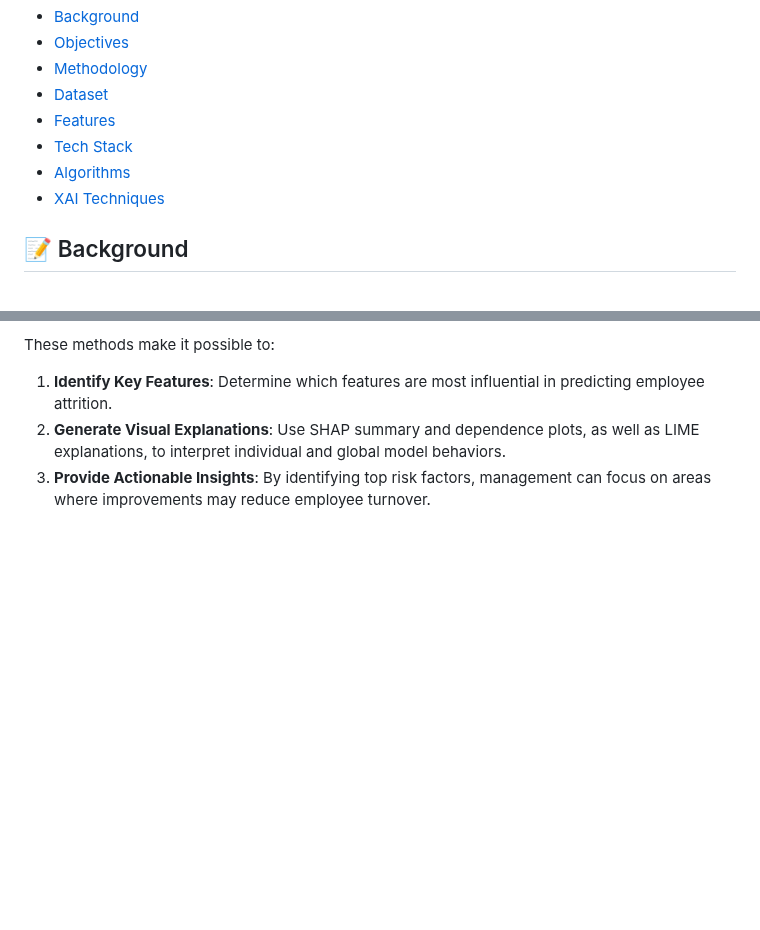
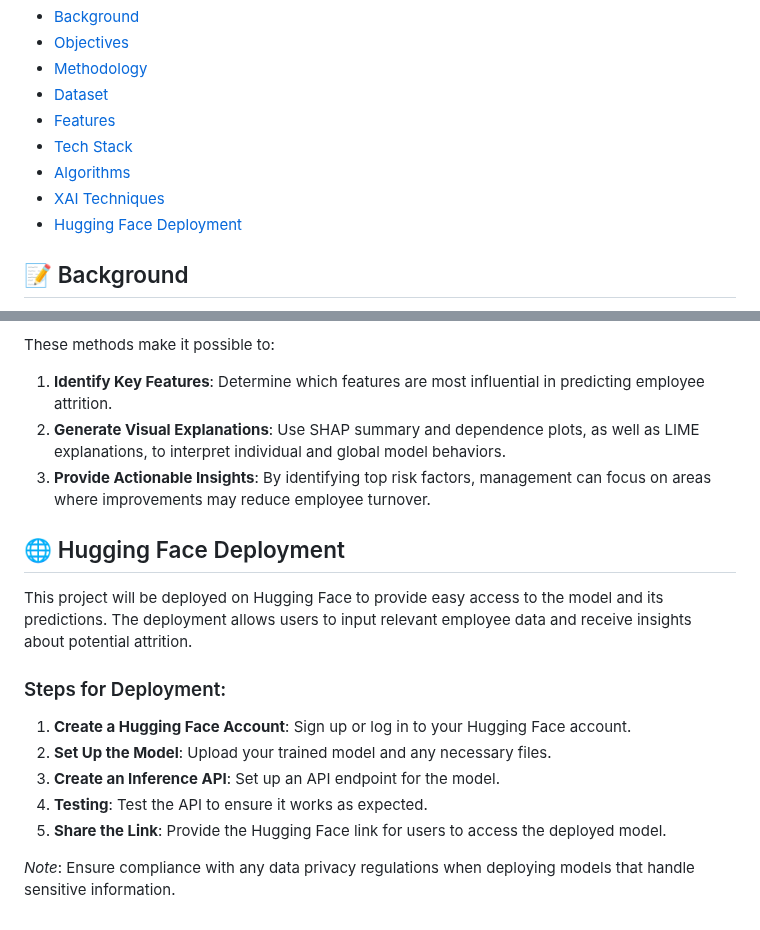
Before and after one commit to ARNoor/Employee-Attrition-in-Healthcare, a Markdown page: README.md, 2 parts joined by grey strips. GitHub-like rendering; blank space fills up the shorter version.

Commit message:
add: hugging face part

```diff
--- a/README.md
+++ b/README.md
@@ -12,6 +12,7 @@ This project addresses employee attrition in healthcare using Explainable AI (XA
 - [Tech Stack](#-tech-stack)
 - [Algorithms](#-algorithms)
 - [XAI Techniques](#-explainable-ai-techniques)
+- [Hugging Face Deployment](#-hugging-face-deployment)
 
 ## 📝 Background
 
@@ -99,3 +100,17 @@ These methods make it possible to:
 1. **Identify Key Features**: Determine which features are most influential in predicting employee attrition.
 2. **Generate Visual Explanations**: Use SHAP summary and dependence plots, as well as LIME explanations, to interpret individual and global model behaviors.
 3. **Provide Actionable Insights**: By identifying top risk factors, management can focus on areas where improvements may reduce employee turnover.
+
+## 🌐 Hugging Face Deployment
+
+This project will be deployed on Hugging Face to provide easy access to the model and its predictions. The deployment allows users to input relevant employee data and receive insights about potential attrition.
+
+### Steps for Deployment:
+
+1. **Create a Hugging Face Account**: Sign up or log in to your Hugging Face account.
+2. **Set Up the Model**: Upload your trained model and any necessary files.
+3. **Create an Inference API**: Set up an API endpoint for the model.
+4. **Testing**: Test the API to ensure it works as expected.
+5. **Share the Link**: Provide the Hugging Face link for users to access the deployed model.
+
+*Note*: Ensure compliance with any data privacy regulations when deploying models that handle sensitive information.
```
